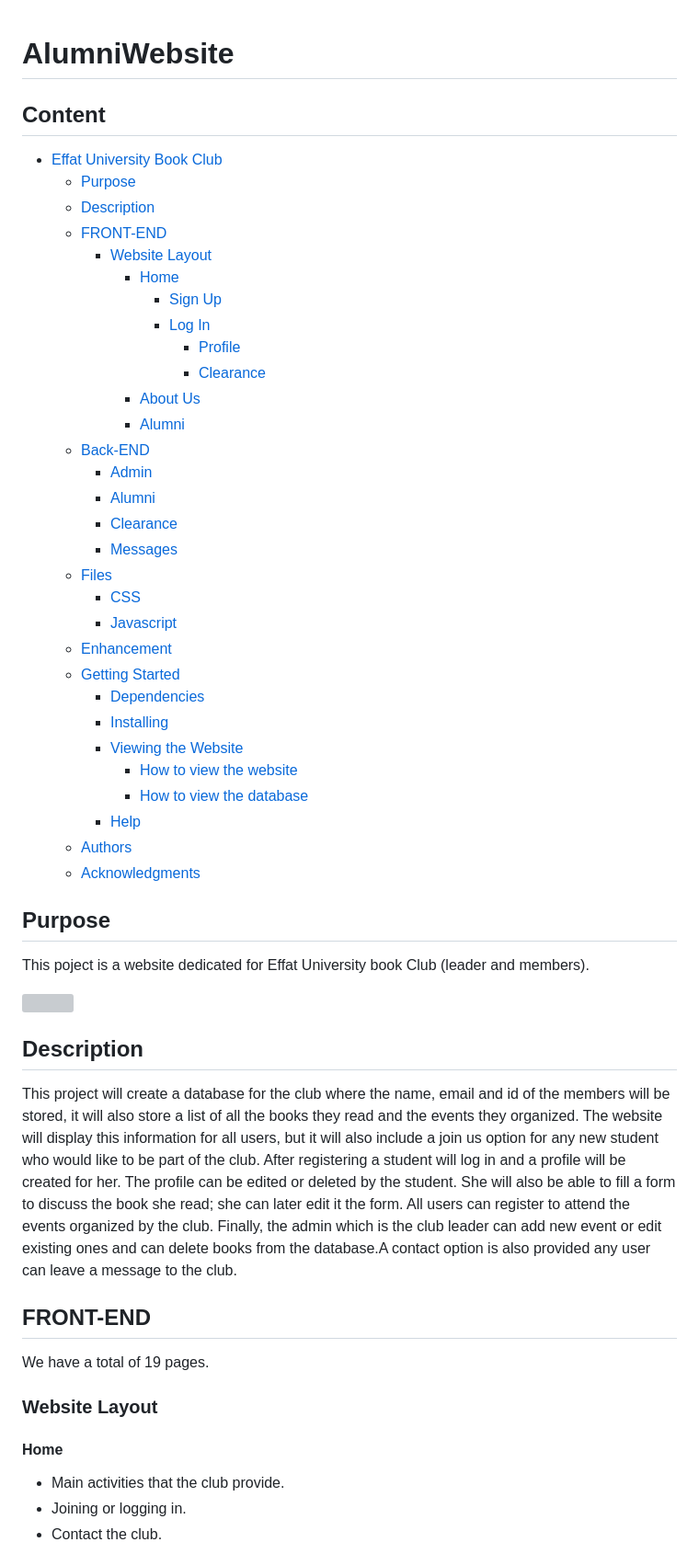
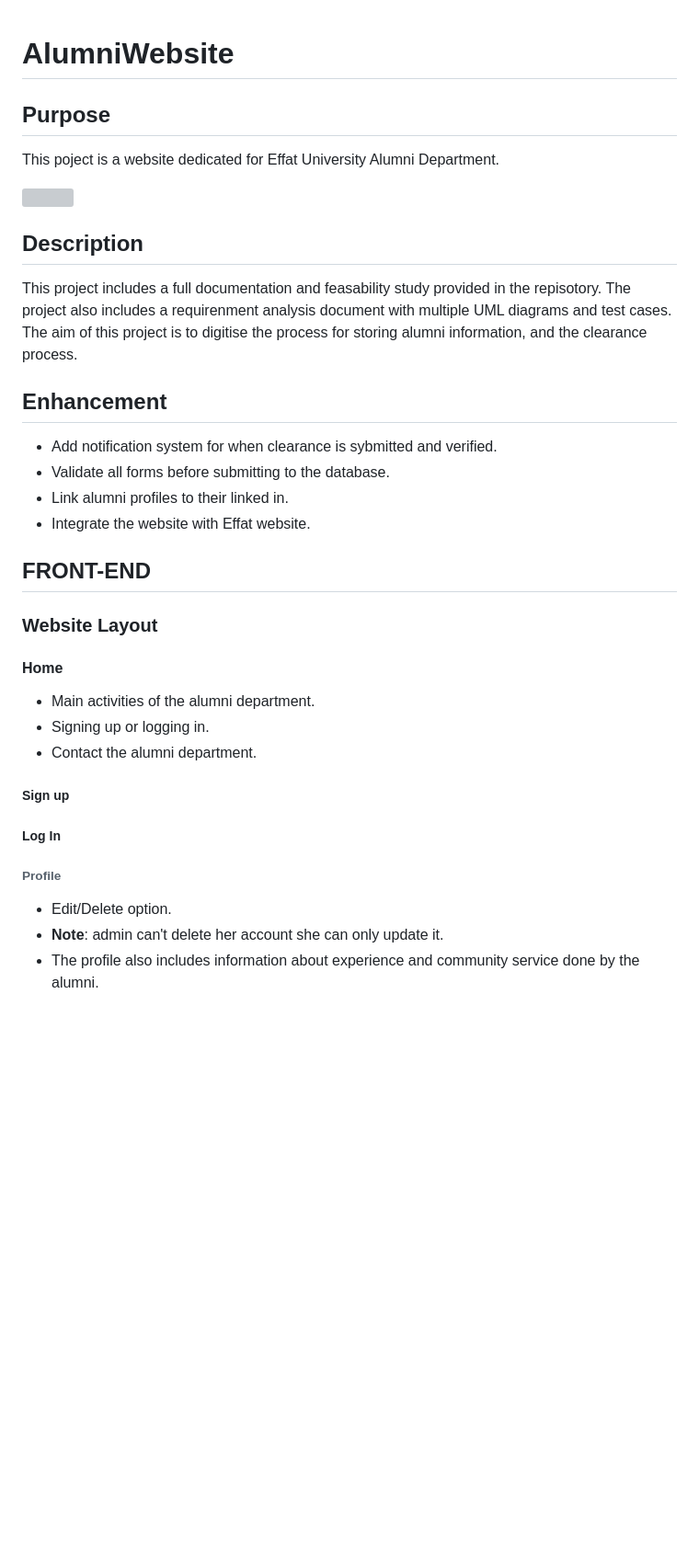
Before and after one commit to AichaSidiya/AlumniWebsite, a Markdown page: README.md, the part around the change printed below. Shown: that part at 92% size. Rendered like a GitHub page; blank space fills up the shorter version; grey boxes are pictures that could not be loaded.

```diff
--- a/README.md
+++ b/README.md
@@ -1,60 +1,35 @@
 # AlumniWebsite
-
-<!--Content Table-->
-
-## Content
-
-- [Effat University Book Club](#effat-university-book-club)
-  * [Purpose](#purpose)
-  * [Description](#description)
-  * [FRONT-END](#front-end)
-    + [Website Layout](#website-layout)
-      - [Home](#home)
-        * [Sign Up](#sign-up)
-        * [Log In](#log-in)
-          + [Profile](#profile)
-          + [Clearance](#clearance)
-      - [About Us](#about-us)
-      - [Alumni](#alumni)
-  * [Back-END](#back-end)
-    + [Admin](#members)
-    + [Alumni](#books)
-    + [Clearance](#events)
-    + [Messages](#messages)
-  * [Files](#files)
-    + [CSS](#css)
-    + [Javascript](#javascript)
-  * [Enhancement](#enhancement)
-  * [Getting Started](#getting-started)
-    + [Dependencies](#dependencies)
-    + [Installing](#installing)
-    + [Viewing the Website](#viewing-the-website)
-      - [How to view the website](#how-to-view-the-website)
-      - [How to view the database](#how-to-view-the-database)
-    + [Help](#help)
-  * [Authors](#authors)
-  * [Acknowledgments](#acknowledgments)
-
 
 ## Purpose
 <!--Purpose of the project-->
-This poject is a website dedicated for Effat University book Club (leader and members).
+This poject is a website dedicated for Effat University Alumni Department.
 
 <img src="https://github.com/AichaSidiya/AlumniWebsite/blob/main/demoAlumni.gif"/>
 
 <!--Header 2 description of the project-->
 ## Description
 
-<p style="text-align: justify;"> This project will create a database for the club where the name, email and id of the members will be stored, it will also store a list of all the books they read and the events they organized. The website will display this information for all users, but it will also include a join us option for any new student who would like to be part of the club. After registering a student will log in and a profile will be created for her. The profile can be edited or deleted by the student. She will also be able to fill a form to discuss the book she read; she can later edit it the form. All users can register to attend the events organized by the club. Finally, the admin which is the club leader can add new event or edit existing ones and can delete books from the database.A contact option is also provided any user can leave a message to the club.</p>
+<p style="text-align: justify;"> This project includes a full documentation and feasability study provided in the repisotory. The project also includes a requirenment analysis document with multiple UML diagrams and test cases. The aim of this project is to  digitise the process for storing alumni information, and the clearance process.</p>
+
+## Enhancement
+* Add notification system for when clearance is sybmitted and verified.
+* Validate all forms before submitting to the database.
+* Link alumni profiles to their linked in.
+* Integrate the website with Effat website.
 
 <!--Header 3 front end-->
 ## FRONT-END
-We have a total of 19 pages.
 
 ### Website Layout
 
 #### Home
-* Main activities that the club provide.
-* Joining or logging in.
-* Contact the club.
+* Main activities of the alumni department.
+* Signing up or logging in.
+* Contact the alumni department.
+##### Sign up
+##### Log In
+###### Profile
+* Edit/Delete option.
+* **Note**: admin can't delete her account she can only update it.
+* The profile also includes information about experience and community service done by the alumni.
 
```
Also changed, not shown: other parts of README.md (+43 -103 lines).
